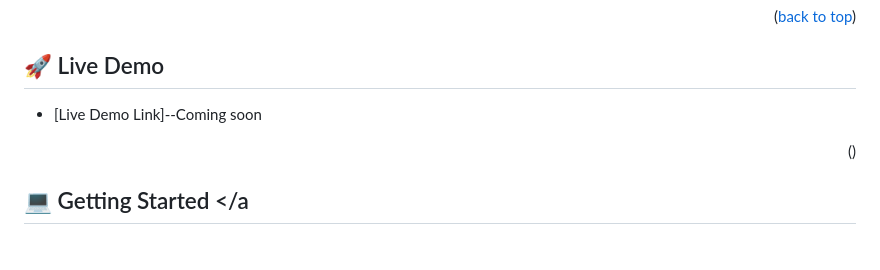
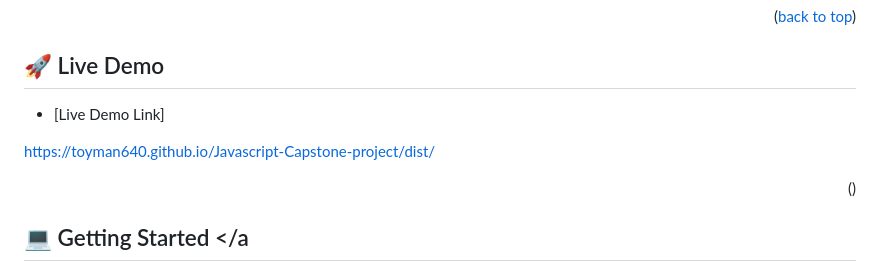
Before and after one commit to toyman640/Javascript-Capstone-project, a Markdown page: README.md, the part around the change. GitHub-like rendering; blank space fills up the shorter version.

Commit message:
add demo link

```diff
--- a/README.md
+++ b/README.md
@@ -58,7 +58,10 @@ Like button feature
 ## 🚀 Live Demo <a name="live-demo"></a>
 
 
-- [Live Demo Link]--Coming soon
+- [Live Demo Link]
+
+https://toyman640.github.io/Javascript-Capstone-project/dist/
+
 
 
 <p align="right">(<a href="#readme-top"></a>)</p>
```
